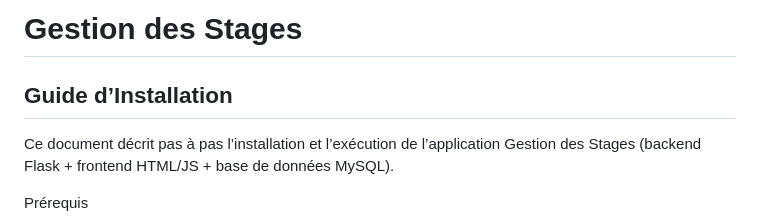
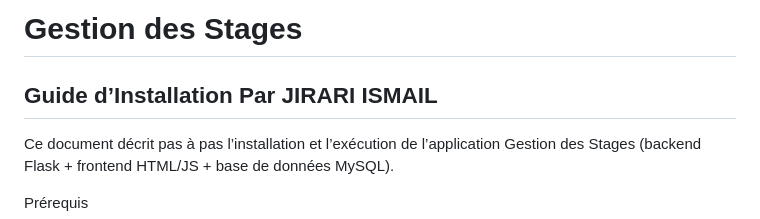
Before and after one commit to ismailjirari/dev-project, a Markdown page: Readme.md, the part around one of its changes. GitHub-like rendering.

Commit message:
Revise installation guide and project overview
Updated installation guide and project structure details.

```diff
--- a/Readme.md
+++ b/Readme.md
@@ -1,5 +1,6 @@
-# Gestion des Stages  #
-## Guide d’Installation ##
+# Gestion des Stages
+## Guide d’Installation Par JIRARI ISMAIL
+
 
 Ce document décrit pas à pas l’installation et l’exécution de
 l’application Gestion des Stages (backend Flask + frontend
```
Also changed, not shown: other parts of Readme.md (+1 -0 lines).
